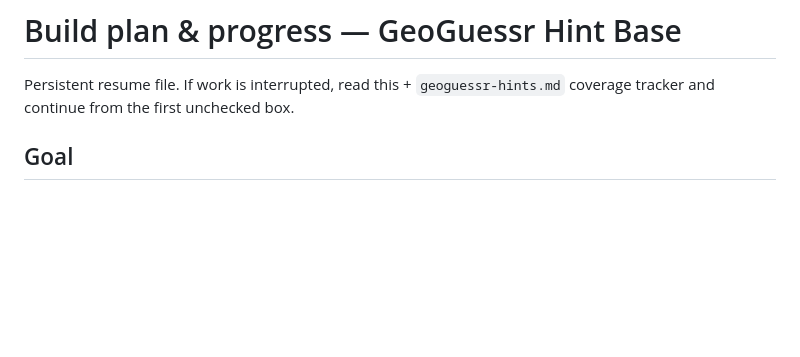
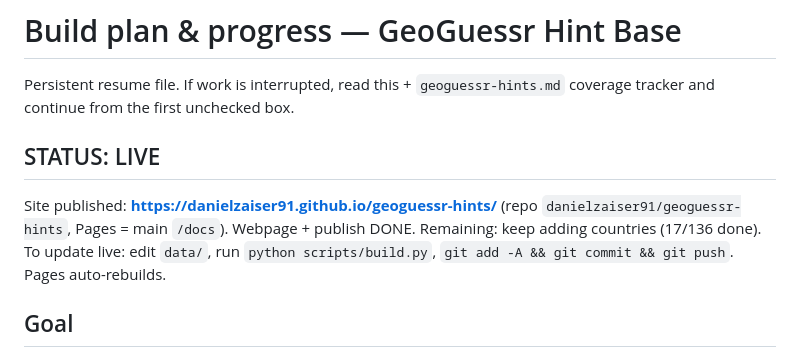
Before and after one commit to danielzaiser91/geoguessr-hints, a Markdown page: PROGRESS.md, the part around the change. GitHub-like rendering; blank space fills up the shorter version.

Commit message:
Mark site live; update resume pointer

```diff
--- a/PROGRESS.md
+++ b/PROGRESS.md
@@ -2,6 +2,12 @@
 
 Persistent resume file. If work is interrupted, read this + `geoguessr-hints.md` coverage
 tracker and continue from the first unchecked box.
+
+## STATUS: LIVE
+Site published: **https://danielzaiser91.github.io/geoguessr-hints/** (repo
+`danielzaiser91/geoguessr-hints`, Pages = main `/docs`). Webpage + publish DONE.
+Remaining: keep adding countries (17/136 done). To update live: edit `data/`, run
+`python scripts/build.py`, `git add -A && git commit && git push`. Pages auto-rebuilds.
 
 ## Goal
 Interactive 3D-globe learning site for GeoGuessr metas. Click a country → hints filterable by
```
